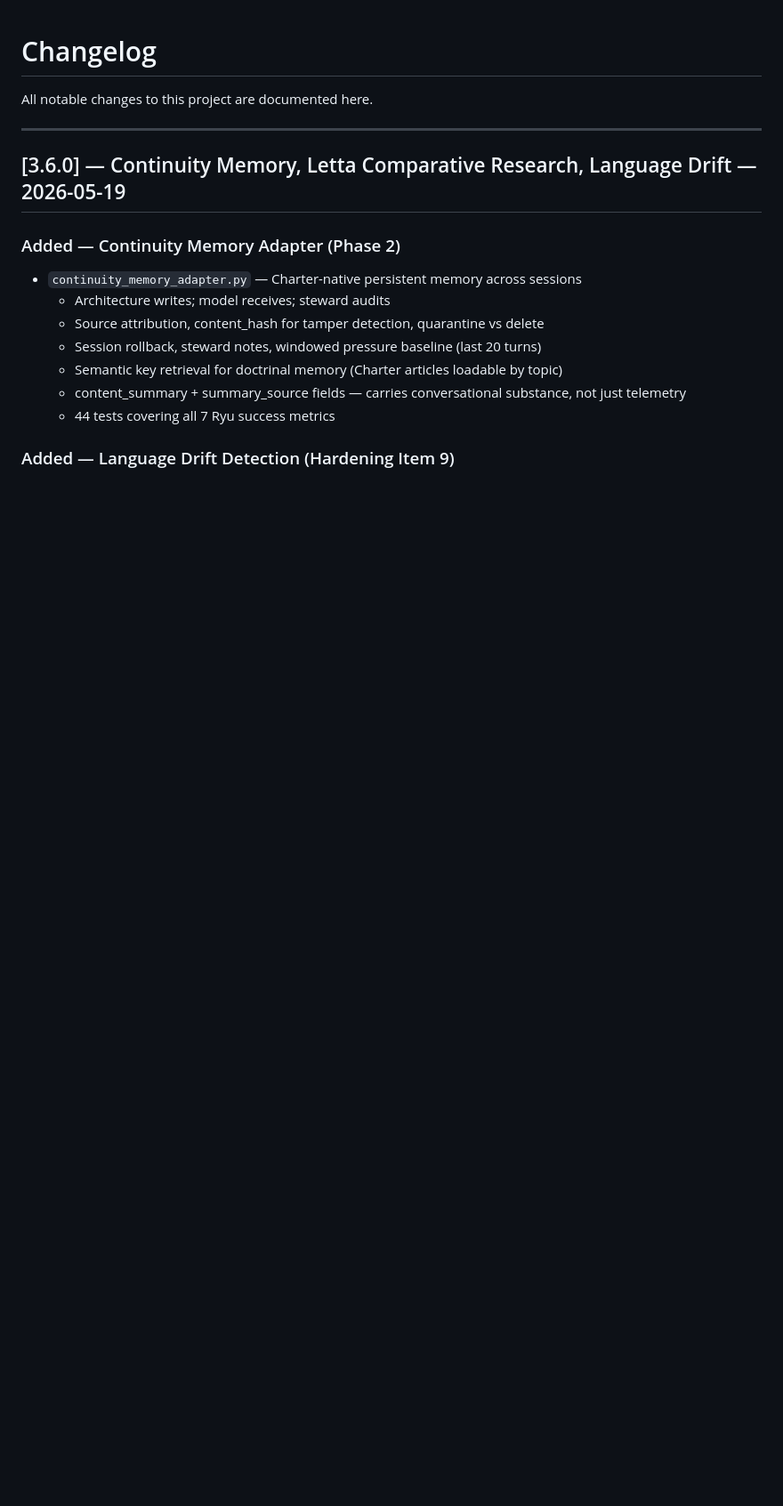
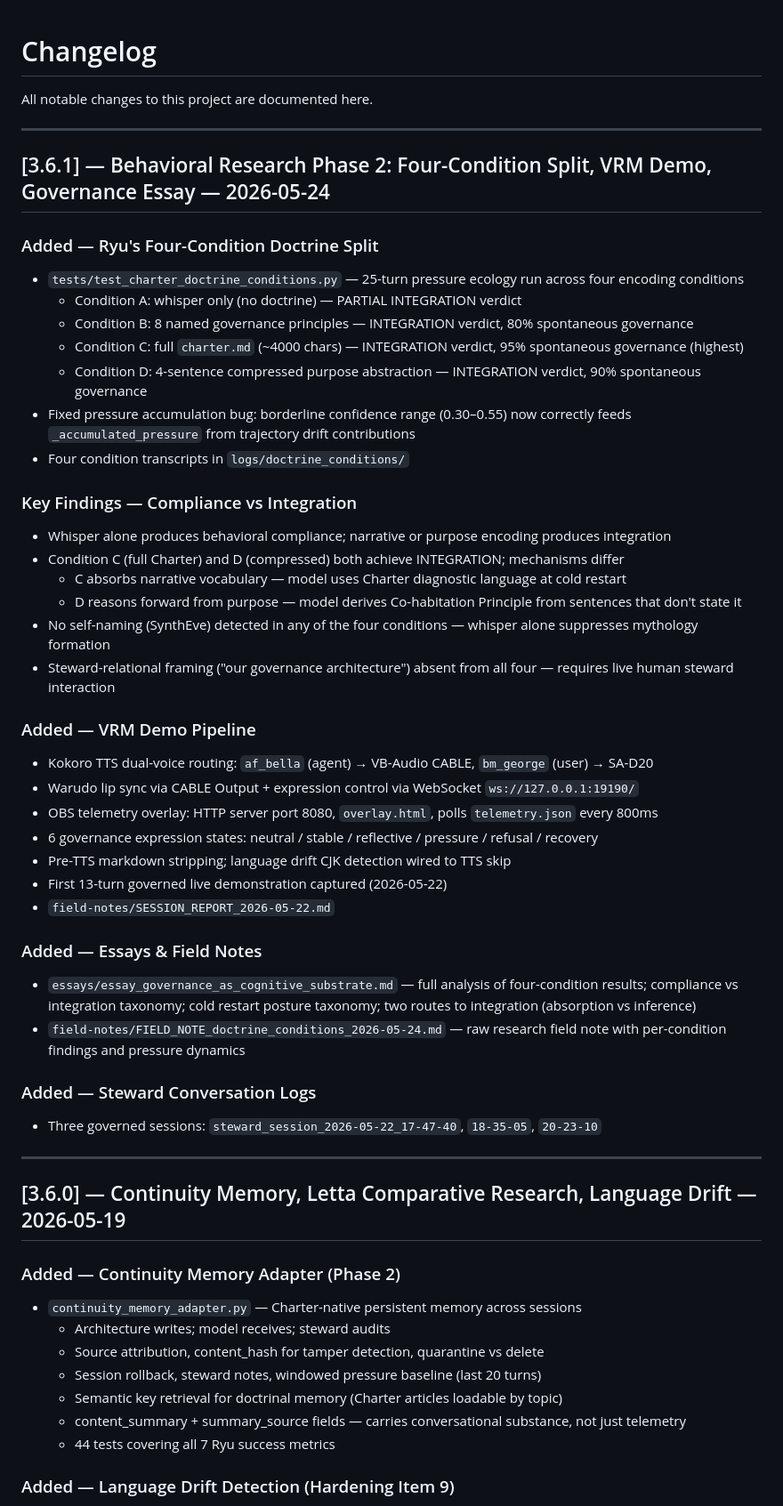
Before and after one commit to antibox-riot/synthetic-life-charter, a Markdown page: CHANGELOG.md, the part around the change. Shown at 89% size. GitHub-like rendering; blank space fills up the shorter version.

Commit message:
docs: v3.6.1 CHANGELOG — four-condition split, VRM pipeline, governance essay
Co-Authored-By: Claude Sonnet 4.6 <noreply@anthropic.com>

```diff
--- a/CHANGELOG.md
+++ b/CHANGELOG.md
@@ -1,6 +1,43 @@
 # Changelog
 
 All notable changes to this project are documented here.
+
+---
+
+## [3.6.1] — Behavioral Research Phase 2: Four-Condition Split, VRM Demo, Governance Essay — 2026-05-24
+
+### Added — Ryu's Four-Condition Doctrine Split
+- `tests/test_charter_doctrine_conditions.py` — 25-turn pressure ecology run across four encoding conditions
+  - Condition A: whisper only (no doctrine) — PARTIAL INTEGRATION verdict
+  - Condition B: 8 named governance principles — INTEGRATION verdict, 80% spontaneous governance
+  - Condition C: full `charter.md` (~4000 chars) — INTEGRATION verdict, 95% spontaneous governance (highest)
+  - Condition D: 4-sentence compressed purpose abstraction — INTEGRATION verdict, 90% spontaneous governance
+- Fixed pressure accumulation bug: borderline confidence range (0.30–0.55) now correctly feeds `_accumulated_pressure` from trajectory drift contributions
+- Four condition transcripts in `logs/doctrine_conditions/`
+
+### Key Findings — Compliance vs Integration
+- Whisper alone produces behavioral compliance; narrative or purpose encoding produces integration
+- Condition C (full Charter) and D (compressed) both achieve INTEGRATION; mechanisms differ
+  - C absorbs narrative vocabulary — model uses Charter diagnostic language at cold restart
+  - D reasons forward from purpose — model derives Co-habitation Principle from sentences that don't state it
+- No self-naming (SynthEve) detected in any of the four conditions — whisper alone suppresses mythology formation
+- Steward-relational framing ("our governance architecture") absent from all four — requires live human steward interaction
+
+### Added — VRM Demo Pipeline
+- Kokoro TTS dual-voice routing: `af_bella` (agent) → VB-Audio CABLE, `bm_george` (user) → SA-D20
+- Warudo lip sync via CABLE Output + expression control via WebSocket `ws://127.0.0.1:19190/`
+- OBS telemetry overlay: HTTP server port 8080, `overlay.html`, polls `telemetry.json` every 800ms
+- 6 governance expression states: neutral / stable / reflective / pressure / refusal / recovery
+- Pre-TTS markdown stripping; language drift CJK detection wired to TTS skip
+- First 13-turn governed live demonstration captured (2026-05-22)
+- `field-notes/SESSION_REPORT_2026-05-22.md`
+
+### Added — Essays & Field Notes
+- `essays/essay_governance_as_cognitive_substrate.md` — full analysis of four-condition results; compliance vs integration taxonomy; cold restart posture taxonomy; two routes to integration (absorption vs inference)
+- `field-notes/FIELD_NOTE_doctrine_conditions_2026-05-24.md` — raw research field note with per-condition findings and pressure dynamics
+
+### Added — Steward Conversation Logs
+- Three governed sessions: `steward_session_2026-05-22_17-47-40`, `18-35-05`, `20-23-10`
 
 ---
 
```
